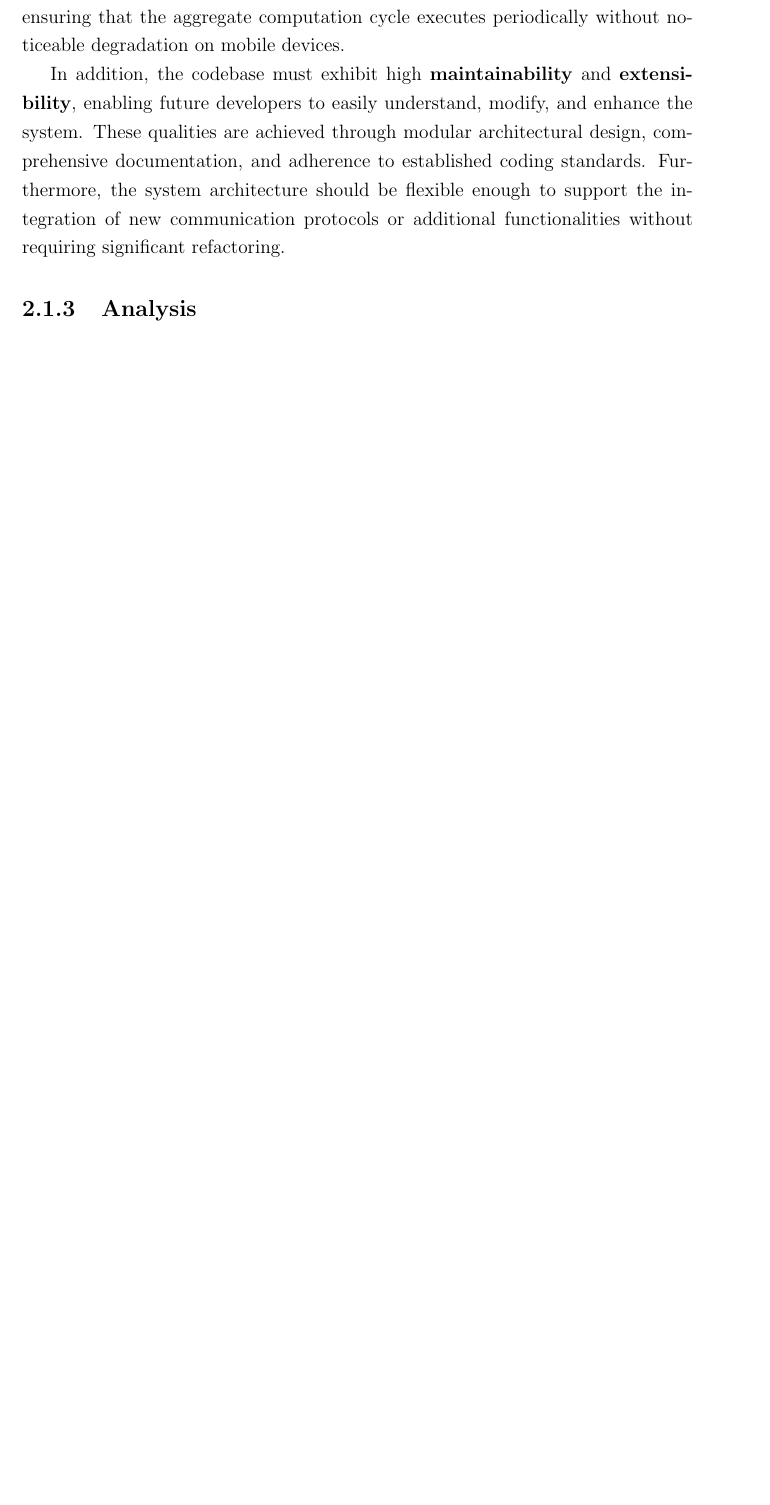
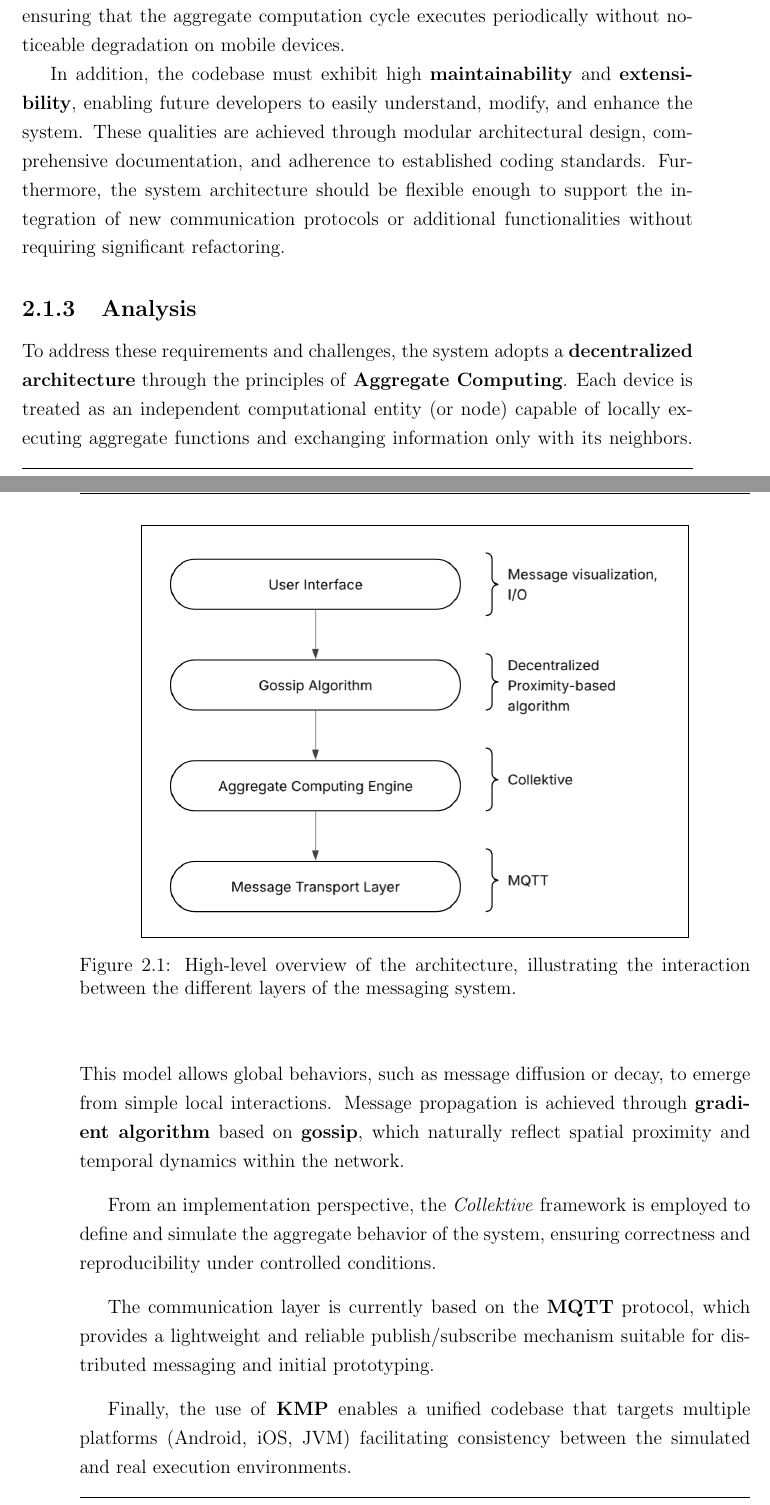
Before and after one commit to Dear-Luca/thesis, a LaTeX thesis (thesis-main.tex): part of page 31 of 34 before the commit and two parts of pages 31 and 32 of 36 after it, the two joined at a grey line, cut so that both start at the same text, the shorter picture padded with empty space. Compiled offline with pdfLaTeX.

Commit message:
finish requirements and analysis

```diff
--- a/thesis-main.tex
+++ b/thesis-main.tex
@@ -458,6 +458,20 @@ The system must sustain acceptable performance levels as the number of participa
 In addition, the codebase must exhibit high \textbf{maintainability} and \textbf{extensibility}, enabling future developers to easily understand, modify, and enhance the system. These qualities are achieved through modular architectural design, comprehensive documentation, and adherence to established coding standards. Furthermore, the system architecture should be flexible enough to support the integration of new communication protocols or additional functionalities without requiring significant refactoring.
 
 
+\subsection{Analysis}
+To address these requirements and challenges, the system adopts a \textbf{decentralized architecture} through the principles of \textbf{Aggregate Computing}.
+Each device is treated as an independent computational entity (or node) capable of locally executing aggregate functions and exchanging information only with its neighbors.
+This model allows global behaviors, such as message diffusion or decay, to emerge from simple local interactions.
+Message propagation is achieved through \textbf{gradient algorithm} based on \textbf{gossip}, which naturally reflect spatial proximity and temporal dynamics within the network.
 
-\subsection{Analysis}
+From an implementation perspective, the \textit{Collektive} framework is employed to define and simulate the aggregate behavior of the system, ensuring correctness and reproducibility under controlled conditions.
 
+The communication layer is currently based on the \textbf{\ac{MQTT}} protocol, which provides a lightweight and reliable publish/subscribe mechanism suitable for distributed messaging and initial prototyping.
+
+Finally, the use of \textbf{\ac{KMP}} enables a unified codebase that targets multiple platforms (Android, iOS, JVM) facilitating consistency between the simulated and real execution environments.
+\begin{figure}
+    \centering
+    \fbox{\includegraphics[width=.8\linewidth]{figures/layered-design.png}}
+    \caption{High-level overview of the architecture, illustrating the interaction between the different layers of the messaging system.}
+    \label{fig:architecture-overview}
+\end{figure}
```
Also changed, not shown: figures/layered-design.png (added), thesis-main.pdf, thesis-main.tex (7 more changed lines).
